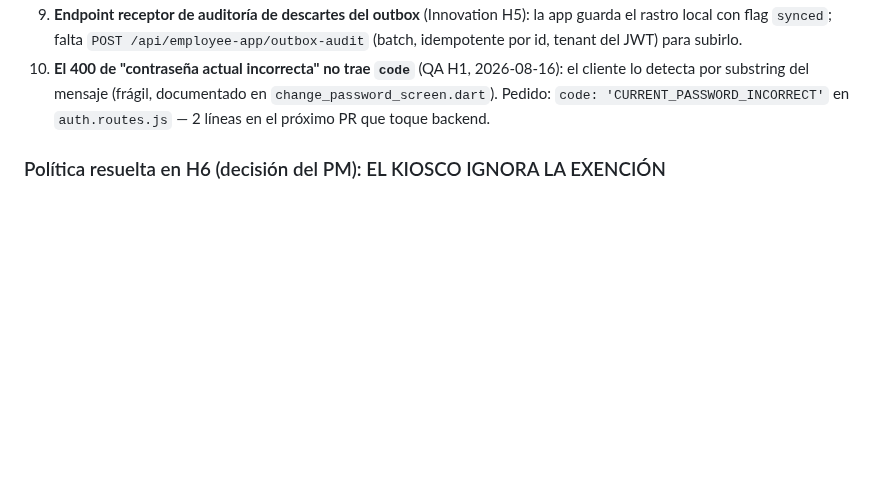
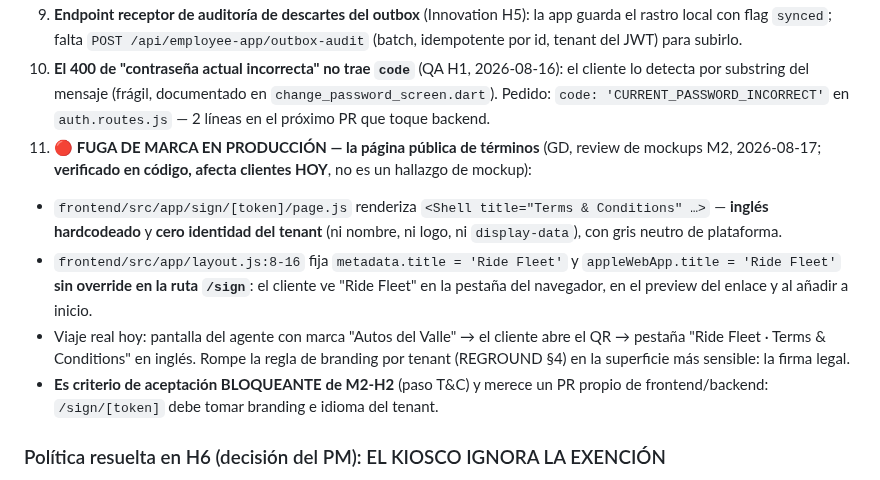
Before and after one commit to hpadilla16/RideFleetManagement, a Markdown page: ops-app-plan/PROJECT_PLAN.md, the part around the change. Rendered like a GitHub page; blank space fills up the shorter version.

Commit message:
docs(rideops): gap #11 — fuga de marca en la pagina publica de terminos (verificada en codigo, afecta clientes hoy)
Hallazgo de graphic-design durante la revision de los mockups del M2: la pagina
que el cliente abre con el QR de T&C no lleva identidad del tenant, esta en
ingles hardcodeado, y el layout global le pone Ride Fleet al titulo de la
pestana. Un cliente de otro tenant ve nuestra marca al firmar. Bloqueante de
M2-H2 y candidato a PR propio de frontend.

Co-Authored-By: Claude Fable 5 <noreply@anthropic.com>

```diff
--- a/ops-app-plan/PROJECT_PLAN.md
+++ b/ops-app-plan/PROJECT_PLAN.md
@@ -108,6 +108,21 @@ y números de línea en [00-REGROUND.md](00-REGROUND.md):
    cliente lo detecta por substring del mensaje (frágil, documentado en
    `change_password_screen.dart`). Pedido: `code: 'CURRENT_PASSWORD_INCORRECT'` en
    `auth.routes.js` — 2 líneas en el próximo PR que toque backend.
+11. **🔴 FUGA DE MARCA EN PRODUCCIÓN — la página pública de términos** (GD, review de
+   mockups M2, 2026-08-17; **verificado en código, afecta clientes HOY**, no es un
+   hallazgo de mockup):
+   - `frontend/src/app/sign/[token]/page.js` renderiza `<Shell title="Terms &
+     Conditions" …>` — **inglés hardcodeado** y **cero identidad del tenant** (ni
+     nombre, ni logo, ni `display-data`), con gris neutro de plataforma.
+   - `frontend/src/app/layout.js:8-16` fija `metadata.title = 'Ride Fleet'` y
+     `appleWebApp.title = 'Ride Fleet'` **sin override en la ruta `/sign`**: el cliente
+     ve "Ride Fleet" en la pestaña del navegador, en el preview del enlace y al añadir
+     a inicio.
+   - Viaje real hoy: pantalla del agente con marca "Autos del Valle" → el cliente abre
+     el QR → pestaña "Ride Fleet · Terms & Conditions" en inglés. Rompe la regla de
+     branding por tenant (REGROUND §4) en la superficie más sensible: la firma legal.
+   - **Es criterio de aceptación BLOQUEANTE de M2-H2** (paso T&C) y merece un PR propio
+     de frontend/backend: `/sign/[token]` debe tomar branding e idioma del tenant.
 
 ### Política resuelta en H6 (decisión del PM): EL KIOSCO IGNORA LA EXENCIÓN
 - **Modo kiosco vs navegación del sistema**: Flutter puro no puede bloquear home/app-switcher.
```
